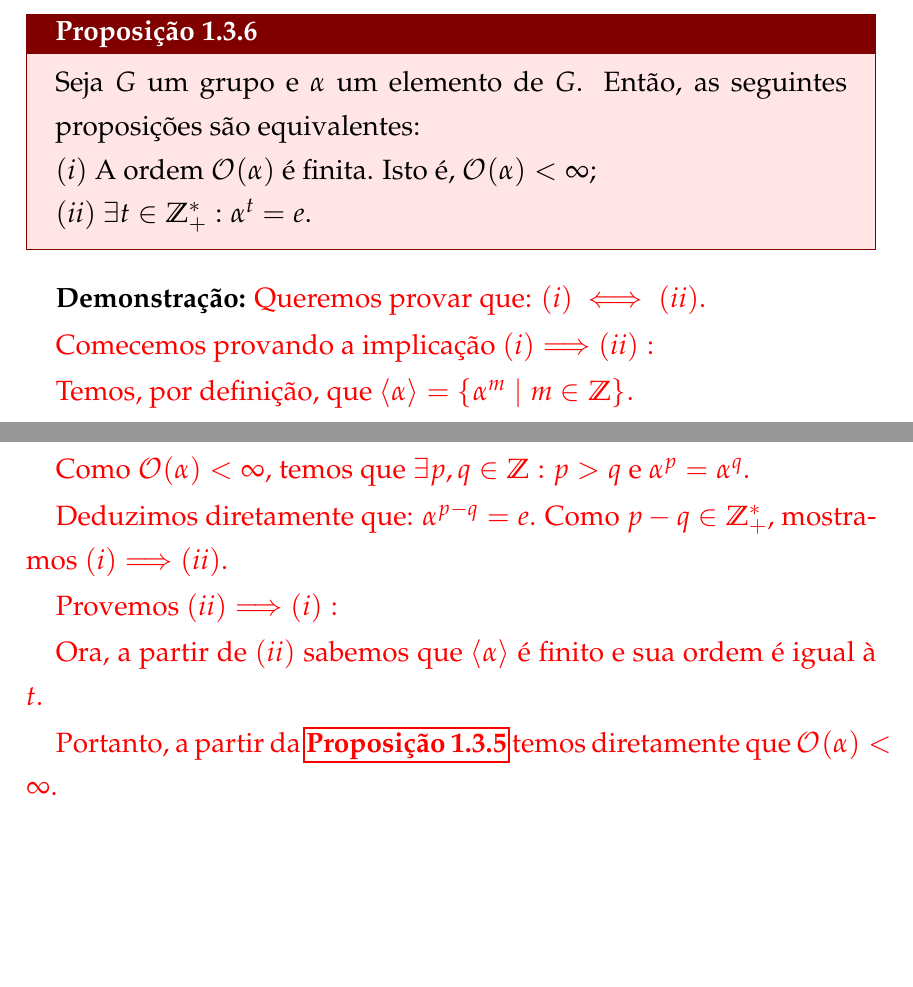
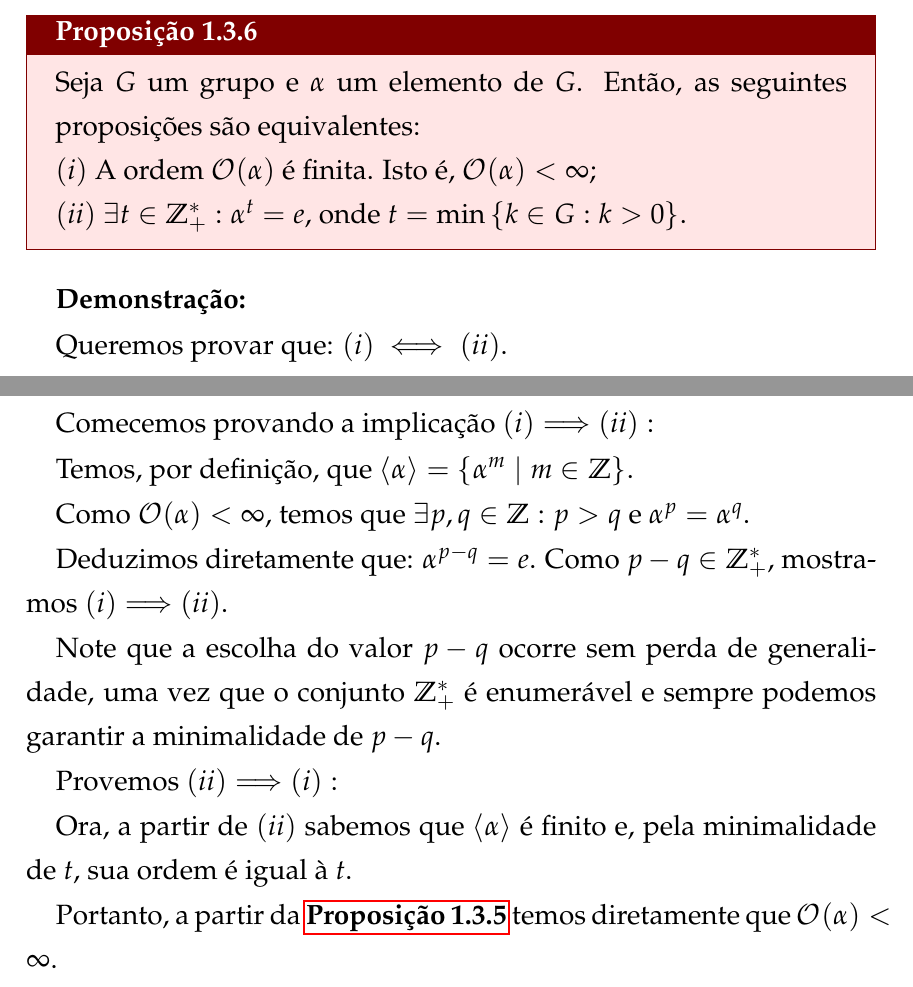
Before and after one commit to MARCOVB5/grupos, a LaTeX book (main.tex): two parts of pages 17 and 18 of 22, joined at a grey line, cut so that both start at the same text, the shorter picture padded with empty space. Compiled offline with pdfLaTeX.

Commit message:
finalizada demonstração prop135

```diff
--- a/main.tex
+++ b/main.tex
@@ -793,12 +794,12 @@ Seja $G$ um grupo e $\alpha$ um elemento de $G$. Então, as seguintes proposiç
 
 $(i)$ A ordem $\mathcal{O}(\alpha)$ é finita. Isto é, $\mathcal{O}(\alpha) < \infty$;
 
-$(ii)$ $\exists t \in \mathbb{Z}_{+}^{*} : \alpha ^t = e$.
+$(ii)$ $\exists t \in \mathbb{Z}_{+}^{*} : \alpha ^t = e$, onde $t = \min{\{k \in G : k > 0\}}$.
 
 \end{proposition}
 
 \textbf{Demonstração:}
-{\color{red}
+
 Queremos provar que: $(i) \iff (ii)$.
 
 Comecemos provando a implicação $(i) \Longrightarrow (ii):$
@@ -809,9 +810,11 @@ Como $\mathcal{O}(\alpha) < \infty$, temos que $\exists p, q \in \mathbb{Z} : p
 
 Deduzimos diretamente que: $\alpha ^{p-q} = e$. Como $p-q \in \mathbb{Z}^{*}_{+}$, mostramos $(i) \Longrightarrow (ii)$.
 
+Note que a escolha do valor $p-q$ ocorre sem perda de generalidade, uma vez que o conjunto $\mathbb{Z}_{+}^{*}$ é enumerável e sempre podemos garantir a minimalidade de $p-q$.
+
 Provemos $(ii) \Longrightarrow (i):$
 
-Ora, a partir de $(ii)$ sabemos que $\langle \alpha \rangle$ é finito e sua ordem é igual à $t$.
+Ora, a partir de $(ii)$ sabemos que $\langle \alpha \rangle$ é finito e, pela minimalidade de $t$, sua ordem é igual à $t$.
 
 Portanto, a partir da \hyperlink{prop135}{\textbf{Proposição 1.3.5}} temos diretamente que $\mathcal{O}(\alpha) < \infty$.
 
```
Also changed, not shown: main.pdf, main.tex (5 more changed lines).
